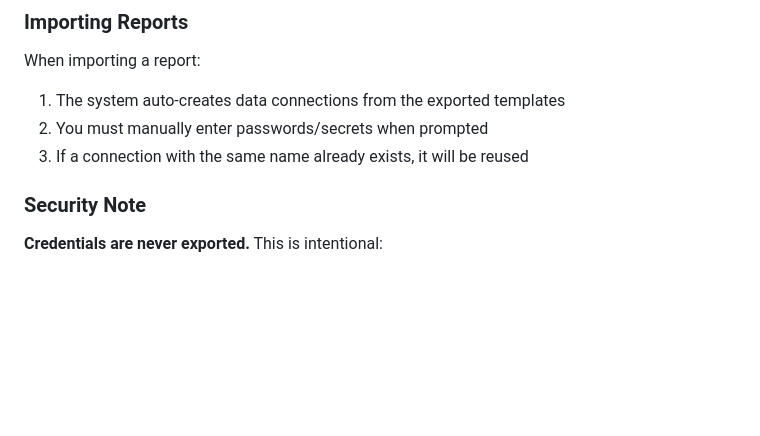
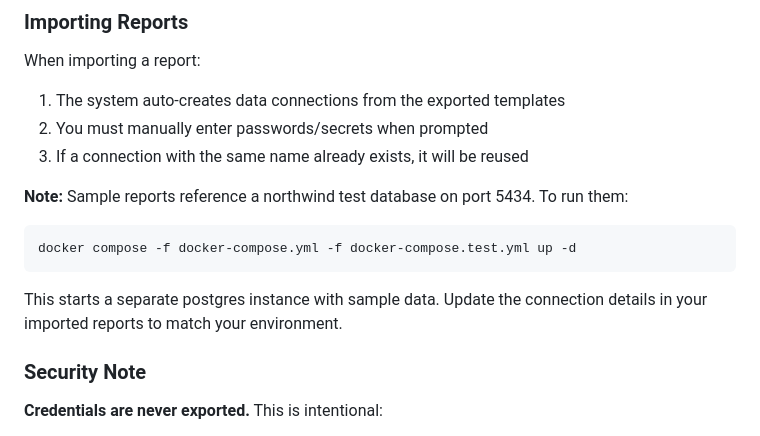
Before and after one commit to Nurb4000/InstantReports, a Markdown page: README.md, the part around the change. Rendered like a GitHub page; blank space fills up the shorter version.

Commit message:
docs: clarify that sample reports require northwind test database
Added note explaining that samples reference port 5434 (northwind),
not the default instantreports database on 5433. Users need to start
the test compose stack to run samples.

````diff
--- a/README.md
+++ b/README.md
@@ -252,6 +252,12 @@ When importing a report:
 2. You must manually enter passwords/secrets when prompted
 3. If a connection with the same name already exists, it will be reused
 
+**Note:** Sample reports reference a northwind test database on port 5434. To run them:
+```bash
+docker compose -f docker-compose.yml -f docker-compose.test.yml up -d
+```
+This starts a separate postgres instance with sample data. Update the connection details in your imported reports to match your environment.
+
 ### Security Note
 
 **Credentials are never exported.** This is intentional:
````
